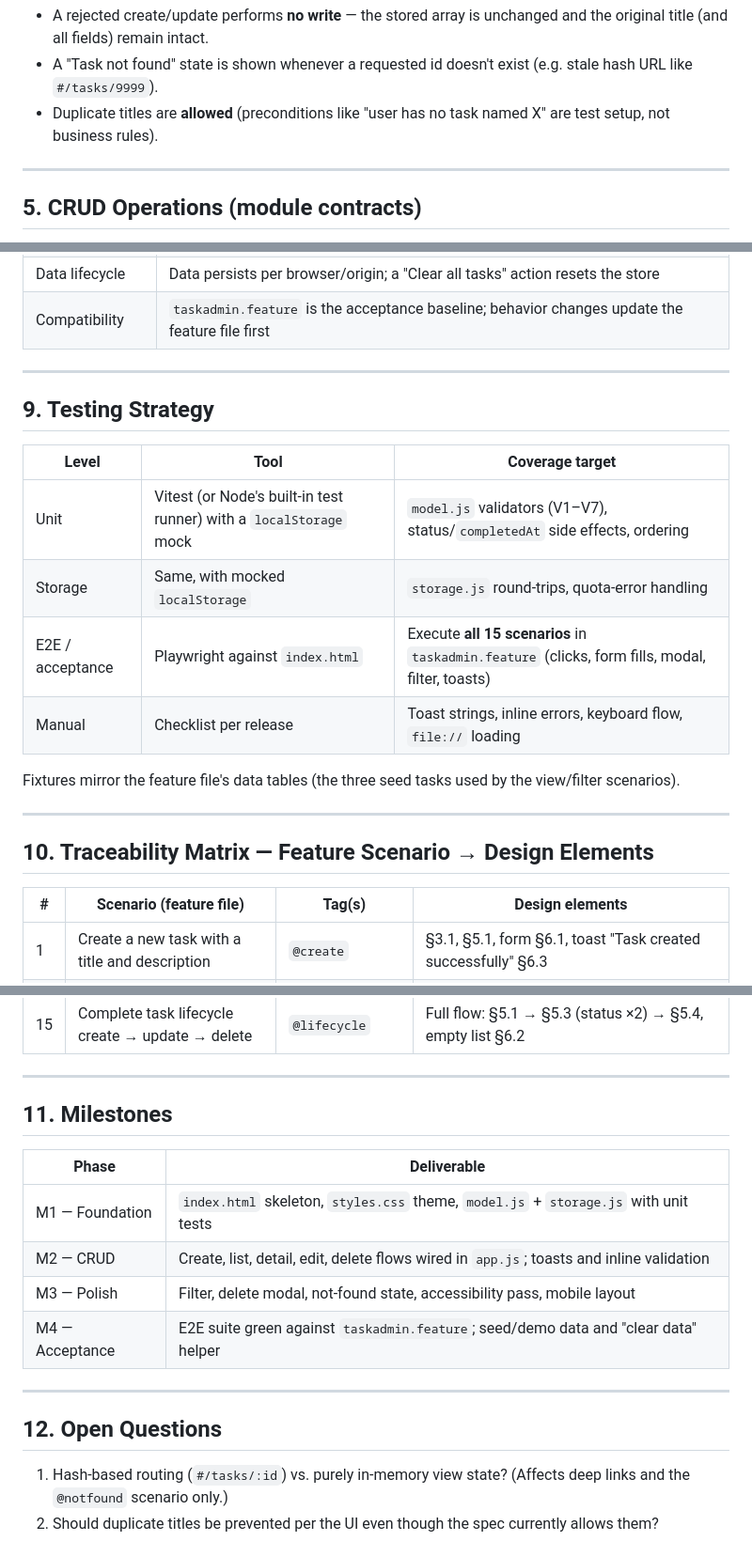
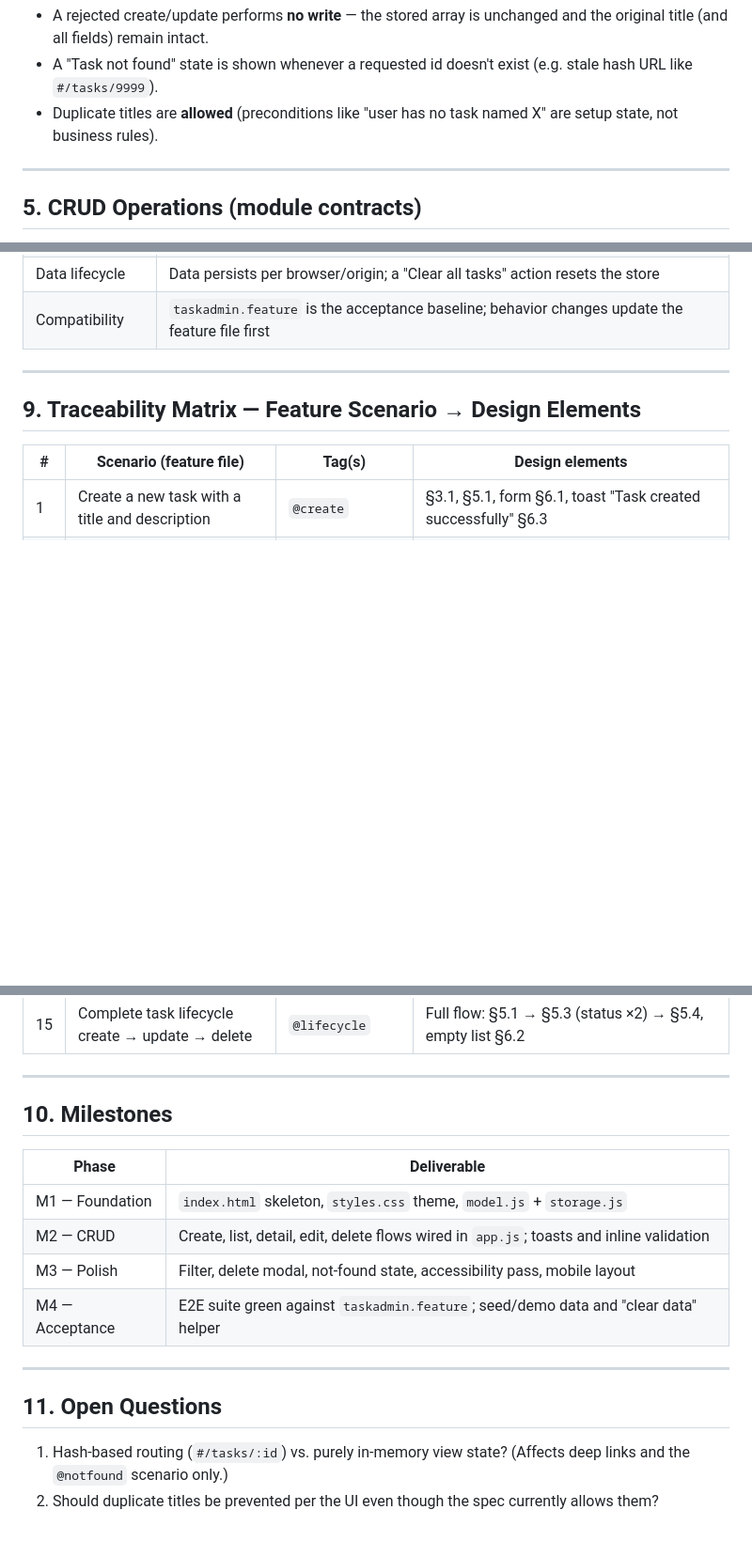
Before and after one commit to maxac89/taskadmin, a Markdown page: specs/start/spec.md, 3 parts joined by grey strips. Shown at 94% size. GitHub-like rendering; blank space fills up the shorter version.

Commit message:
Remove testing strategy from technical spec

```diff
--- a/specs/start/spec.md
+++ b/specs/start/spec.md
@@ -148,7 +148,7 @@ Validation lives in `model.js` and runs on form submit (client-side only — the
 **Key invariants (from the feature file):**
 - A rejected create/update performs **no write** — the stored array is unchanged and the original title (and all fields) remain intact.
 - A "Task not found" state is shown whenever a requested id doesn't exist (e.g. stale hash URL like `#/tasks/9999`).
-- Duplicate titles are **allowed** (preconditions like "user has no task named X" are test setup, not business rules).
+- Duplicate titles are **allowed** (preconditions like "user has no task named X" are setup state, not business rules).
 
 ---
 
@@ -266,20 +266,7 @@ One page with three switchable sections:
 
 ---
 
-## 9. Testing Strategy
-
-| Level | Tool | Coverage target |
-|---|---|---|
-| Unit | Vitest (or Node's built-in test runner) with a `localStorage` mock | `model.js` validators (V1–V7), status/`completedAt` side effects, ordering |
-| Storage | Same, with mocked `localStorage` | `storage.js` round-trips, quota-error handling |
-| E2E / acceptance | Playwright against `index.html` | Execute **all 15 scenarios** in `taskadmin.feature` (clicks, form fills, modal, filter, toasts) |
-| Manual | Checklist per release | Toast strings, inline errors, keyboard flow, `file://` loading |
-
-Fixtures mirror the feature file's data tables (the three seed tasks used by the view/filter scenarios).
-
----
-
-## 10. Traceability Matrix — Feature Scenario → Design Elements
+## 9. Traceability Matrix — Feature Scenario → Design Elements
 
 | # | Scenario (feature file) | Tag(s) | Design elements |
 |---|---|---|---|
@@ -301,18 +288,18 @@ Fixtures mirror the feature file's data tables (the three seed tasks used by the
 
 ---
 
-## 11. Milestones
+## 10. Milestones
 
 | Phase | Deliverable |
 |---|---|
-| M1 — Foundation | `index.html` skeleton, `styles.css` theme, `model.js` + `storage.js` with unit tests |
+| M1 — Foundation | `index.html` skeleton, `styles.css` theme, `model.js` + `storage.js` |
 | M2 — CRUD | Create, list, detail, edit, delete flows wired in `app.js`; toasts and inline validation |
 | M3 — Polish | Filter, delete modal, not-found state, accessibility pass, mobile layout |
 | M4 — Acceptance | E2E suite green against `taskadmin.feature`; seed/demo data and "clear data" helper |
 
 ---
 
-## 12. Open Questions
+## 11. Open Questions
 
 1. Hash-based routing (`#/tasks/:id`) vs. purely in-memory view state? (Affects deep links and the `@notfound` scenario only.)
 2. Should duplicate titles be prevented per the UI even though the spec currently allows them?
```
